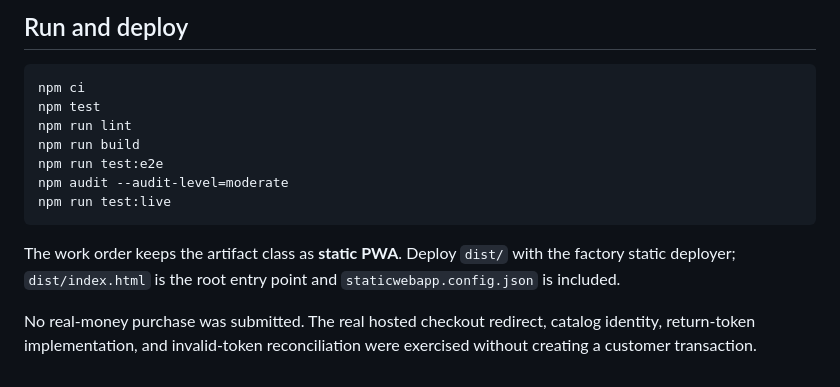
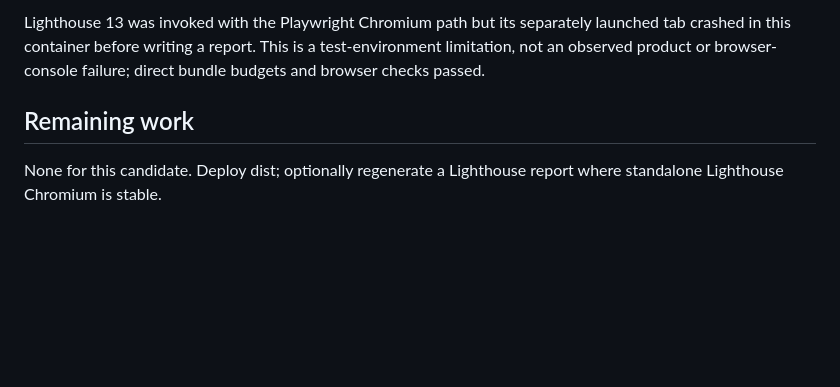
Before and after one commit to B-Divyesh/sf-maintenance-proof-book, a Markdown page: .factory/handoff.md, the part around one of its changes. Drawn GitHub-style; blank space fills up the shorter version.

````diff
--- a/.factory/handoff.md
+++ b/.factory/handoff.md
@@ -97,20 +34,6 @@ Response/privacy/live identity:
 
-## Run and deploy
+Lighthouse 13 was invoked with the Playwright Chromium path but its separately launched tab crashed in this container before writing a report. This is a test-environment limitation, not an observed product or browser-console failure; direct bundle budgets and browser checks passed.
 
-```sh
-npm ci
-npm test
-npm run lint
-npm run build
-npm run test:e2e
-npm audit --audit-level=moderate
-npm run test:live
-```
+## Remaining work
 
-The work order keeps the artifact class as **static PWA**. Deploy `dist/` with
-the factory static deployer; `dist/index.html` is the root entry point and
-`staticwebapp.config.json` is included.
-
-No real-money purchase was submitted. The real hosted checkout redirect,
-catalog identity, return-token implementation, and invalid-token
-reconciliation were exercised without creating a customer transaction.
+None for this candidate. Deploy dist; optionally regenerate a Lighthouse report where standalone Lighthouse Chromium is stable.
````
Also changed, not shown: other parts of .factory/handoff.md (+18 -81 lines), .factory/verification-3.md (added, +51 -0 lines).
